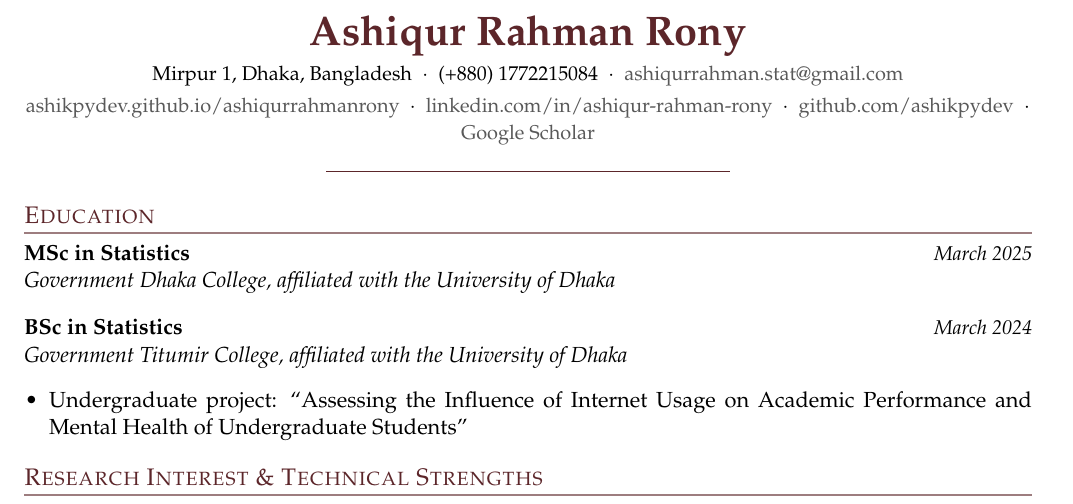
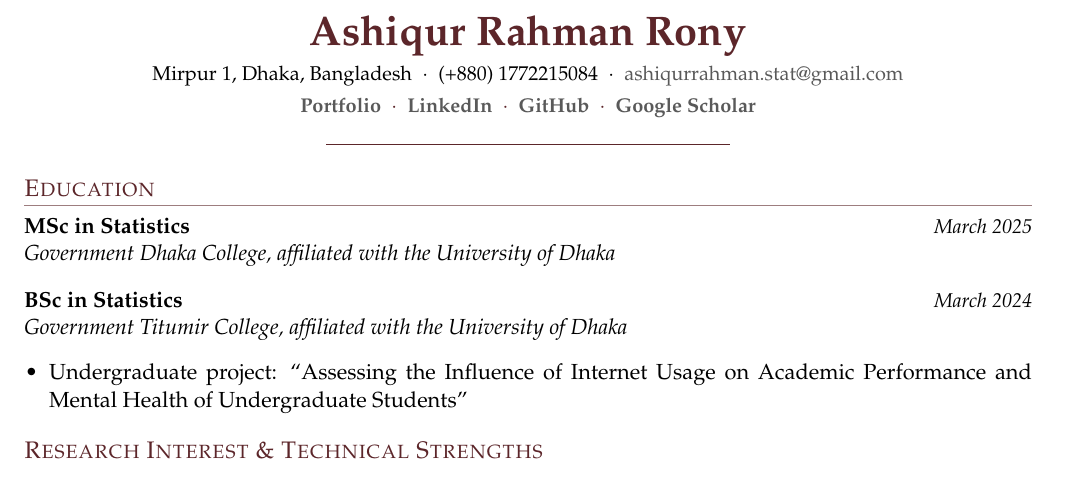
Before and after one commit to ashikpydev/ashiqurrahmanrony, a LaTeX CV (assets/docs/Ashiqur_Rahman_Rony_CV.tex): part of page 1 of 3, cut so that both start at the same text. Compiled offline with pdfLaTeX.

Commit message:
Give the CV more breathing room and fix the header wrap
- Replace the full URLs in the header links row with short labels
  (Portfolio, LinkedIn, GitHub, Google Scholar), which is what was
  pushing Google Scholar onto its own line
- Loosen the spacing that had gotten too tight when the poster was
  added, so the layout reads as clean and comfortable rather than
  cramped, while still holding to two pages
- Sync the LaTeX source's header to match

```diff
--- a/assets/docs/Ashiqur_Rahman_Rony_CV.tex
+++ b/assets/docs/Ashiqur_Rahman_Rony_CV.tex
@@ -43,10 +43,10 @@
 \begin{center}
   {\huge \bfseries \color{accent} Ashiqur Rahman Rony}\\[4pt]
   {\small Mirpur 1, Dhaka, Bangladesh \ $\cdot$ \ (+880) 1772215084 \ $\cdot$ \ \href{mailto:ashiqurrahman.stat@gmail.com}{ashiqurrahman.stat@gmail.com}}\\[2pt]
-  {\small
-  \href{https://ashikpydev.github.io/ashiqurrahmanrony}{ashikpydev.github.io/ashiqurrahmanrony} \ $\cdot$ \
-  \href{https://www.linkedin.com/in/ashiqur-rahman-rony}{linkedin.com/in/ashiqur-rahman-rony} \ $\cdot$ \
-  \href{https://github.com/ashikpydev}{github.com/ashikpydev} \ $\cdot$ \ \href{https://scholar.google.com/citations?user=FGzDil4AAAAJ&hl=en}{Google Scholar}}\\[3pt]
+  {\small\bfseries\color{accent}
+  \href{https://ashikpydev.github.io/ashiqurrahmanrony}{Portfolio} \ $\cdot$ \
+  \href{https://www.linkedin.com/in/ashiqur-rahman-rony}{LinkedIn} \ $\cdot$ \
+  \href{https://github.com/ashikpydev}{GitHub} \ $\cdot$ \ \href{https://scholar.google.com/citations?user=FGzDil4AAAAJ&hl=en}{Google Scholar}}\\[3pt]
   {\color{accent}\rule{0.4\textwidth}{0.6pt}}
 \end{center}
 
```
Also changed, not shown: assets/docs/Ashiqur_Rahman_Rony_CV.pdf.
